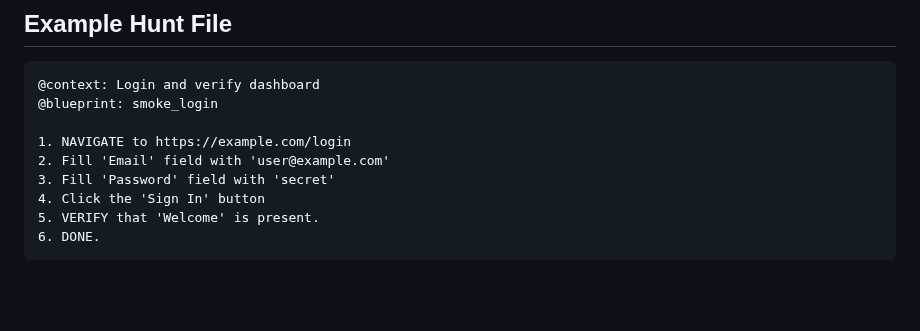
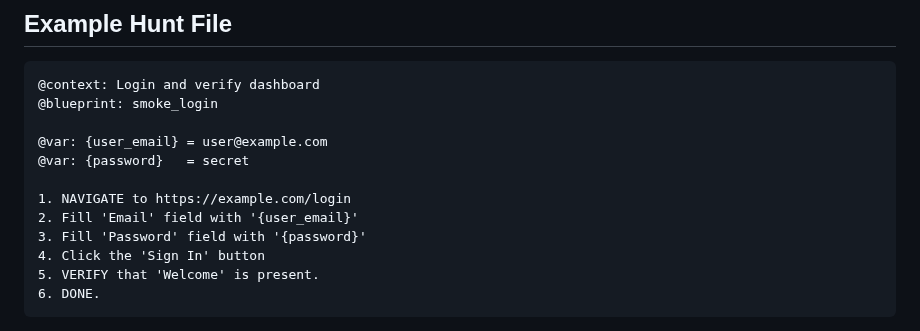
Before and after one commit to alexbeatnik/ManulEngine, a Markdown page: vscode-extension/README.md, the part around the change. Rendered like a GitHub page; blank space fills up the shorter version.

Commit message:
docs(extension): update example hunt file to use @var: static variables

```diff
--- a/vscode-extension/README.md
+++ b/vscode-extension/README.md
@@ -188,9 +188,12 @@ The extension probes the following locations in order (platform-aware):
 @context: Login and verify dashboard
 @blueprint: smoke_login
 
+@var: {user_email} = user@example.com
+@var: {password}   = secret
+
 1. NAVIGATE to https://example.com/login
-2. Fill 'Email' field with 'user@example.com'
-3. Fill 'Password' field with 'secret'
+2. Fill 'Email' field with '{user_email}'
+3. Fill 'Password' field with '{password}'
 4. Click the 'Sign In' button
 5. VERIFY that 'Welcome' is present.
 6. DONE.
```
